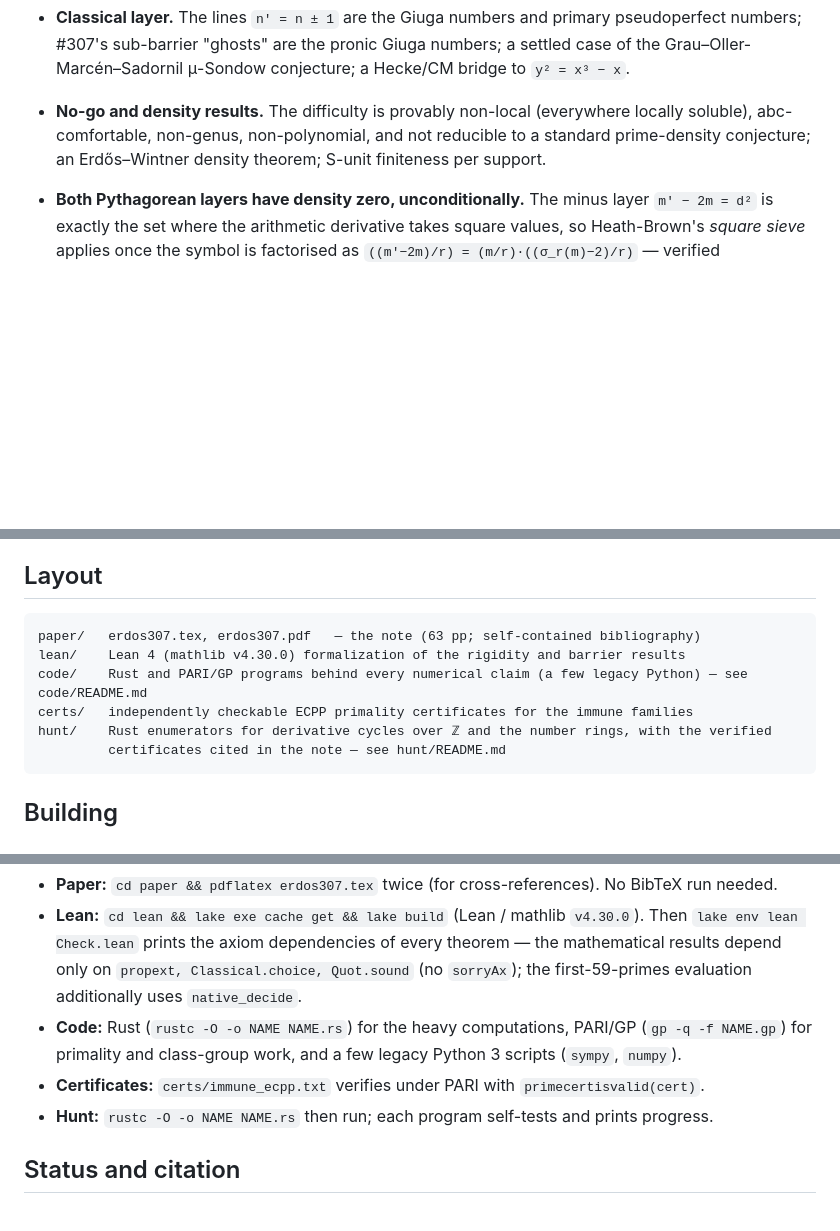
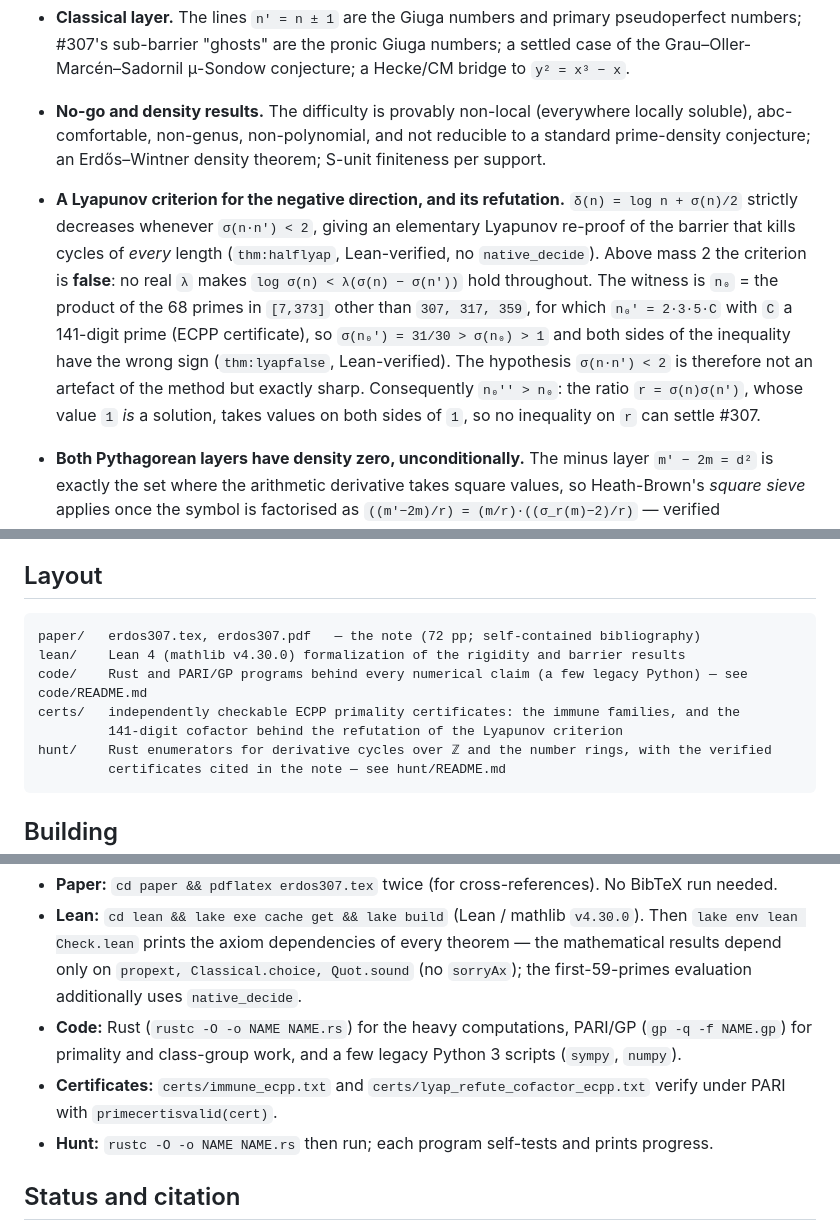
Before and after one commit to ElVec1o/erdos307, a Markdown page: README.md, 3 parts joined by grey strips. Drawn GitHub-style; blank space fills up the shorter version.

Commit message:
README: record the Lyapunov refutation, the second certificate, and the current page count

````diff
--- a/README.md
+++ b/README.md
@@ -57,6 +57,17 @@ the Ufnarovski–Åhlander / Kovič `n″ = n` literature in both directions.
   abc-comfortable, non-genus, non-polynomial, and not reducible to a standard prime-density conjecture;
   an Erdős–Wintner density theorem; S-unit finiteness per support.
 
+- **A Lyapunov criterion for the negative direction, and its refutation.** `δ(n) = log n + σ(n)/2`
+  strictly decreases whenever `σ(n·n') < 2`, giving an elementary Lyapunov re-proof of the barrier
+  that kills cycles of *every* length (`thm:halflyap`, Lean-verified, no `native_decide`). Above mass
+  2 the criterion is **false**: no real `λ` makes `log σ(n) < λ(σ(n) − σ(n'))` hold throughout. The
+  witness is `n₀` = the product of the 68 primes in `[7,373]` other than `307, 317, 359`, for which
+  `n₀' = 2·3·5·C` with `C` a 141-digit prime (ECPP certificate), so `σ(n₀') = 31/30 > σ(n₀) > 1` and
+  both sides of the inequality have the wrong sign (`thm:lyapfalse`, Lean-verified). The hypothesis
+  `σ(n·n') < 2` is therefore not an artefact of the method but exactly sharp. Consequently
+  `n₀'' > n₀`: the ratio `r = σ(n)σ(n')`, whose value `1` *is* a solution, takes values on both sides
+  of `1`, so no inequality on `r` can settle #307.
+
 - **Both Pythagorean layers have density zero, unconditionally.** The minus layer `m′ − 2m = d²` is
   exactly the set where the arithmetic derivative takes square values, so Heath-Brown's *square sieve*
   applies once the symbol is factorised as `((m′−2m)/r) = (m/r)·((σ_r(m)−2)/r)` — verified
@@ -83,10 +94,11 @@ heuristic has no empirical support and cannot acquire any. **No proof either way
 ## Layout
 
 ```
-paper/   erdos307.tex, erdos307.pdf   — the note (63 pp; self-contained bibliography)
+paper/   erdos307.tex, erdos307.pdf   — the note (72 pp; self-contained bibliography)
 lean/    Lean 4 (mathlib v4.30.0) formalization of the rigidity and barrier results
 code/    Rust and PARI/GP programs behind every numerical claim (a few legacy Python) — see code/README.md
-certs/   independently checkable ECPP primality certificates for the immune families
+certs/   independently checkable ECPP primality certificates: the immune families, and the
+         141-digit cofactor behind the refutation of the Lyapunov criterion
 hunt/    Rust enumerators for derivative cycles over ℤ and the number rings, with the verified
          certificates cited in the note — see hunt/README.md
 ```
@@ -100,7 +112,8 @@ hunt/    Rust enumerators for derivative cycles over ℤ and the number rings, w
   additionally uses `native_decide`.
 - **Code:** Rust (`rustc -O -o NAME NAME.rs`) for the heavy computations, PARI/GP (`gp -q -f NAME.gp`)
   for primality and class-group work, and a few legacy Python 3 scripts (`sympy`, `numpy`).
-- **Certificates:** `certs/immune_ecpp.txt` verifies under PARI with `primecertisvalid(cert)`.
+- **Certificates:** `certs/immune_ecpp.txt` and `certs/lyap_refute_cofactor_ecpp.txt` verify under
+  PARI with `primecertisvalid(cert)`.
 - **Hunt:** `rustc -O -o NAME NAME.rs` then run; each program self-tests and prints progress.
 
 ## Status and citation
````
